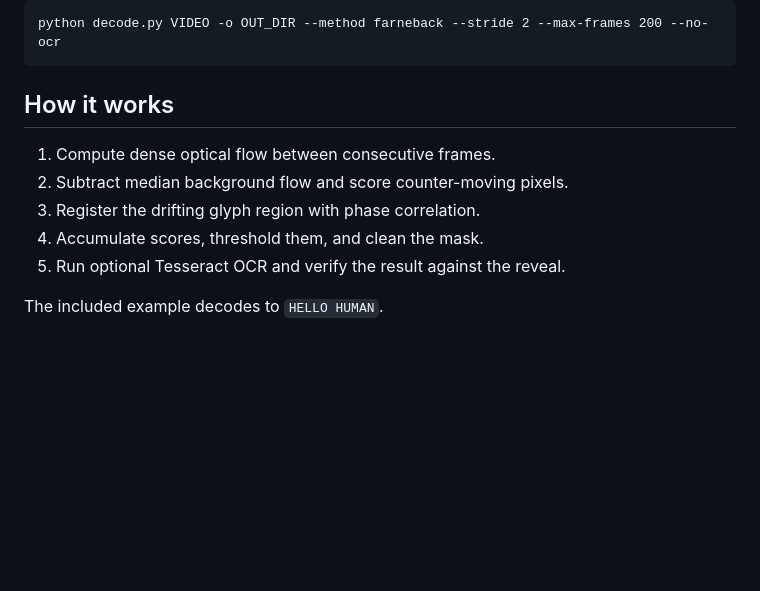
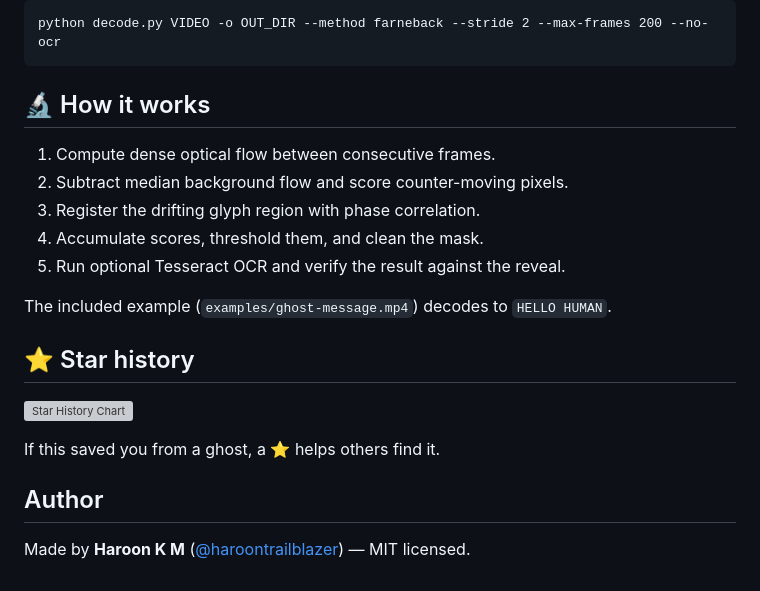
Before and after one commit to haroontrailblazer/ghost-font-decoder, a Markdown page: README.md, the part around one of its changes. GitHub-like rendering; blank space fills up the shorter version; grey boxes are pictures that could not be loaded.

````diff
--- a/README.md
+++ b/README.md
@@ -84,7 +121,7 @@ Useful options:
 python decode.py VIDEO -o OUT_DIR --method farneback --stride 2 --max-frames 200 --no-ocr
 ```
 
-## How it works
+## 🔬 How it works
 
 1. Compute dense optical flow between consecutive frames.
 2. Subtract median background flow and score counter-moving pixels.
@@ -92,4 +129,14 @@ python decode.py VIDEO -o OUT_DIR --method farneback --stride 2 --max-frames 200
 4. Accumulate scores, threshold them, and clean the mask.
 5. Run optional Tesseract OCR and verify the result against the reveal.
 
-The included example decodes to `HELLO HUMAN`.
+The included example (`examples/ghost-message.mp4`) decodes to `HELLO HUMAN`.
+
+## ⭐ Star history
+
+[![Star History Chart](https://api.star-history.com/svg?repos=haroontrailblazer/ghost-font-decoder&type=Date)](https://star-history.com/#haroontrailblazer/ghost-font-decoder&Date)
+
+If this saved you from a ghost, a ⭐ helps others find it.
+
+## Author
+
+Made by **Haroon K M** ([@haroontrailblazer](https://github.com/haroontrailblazer)) — MIT licensed.
````
Also changed, not shown: other parts of README.md (+46 -9 lines), examples/paused-frame.png (added), 1 other file.
